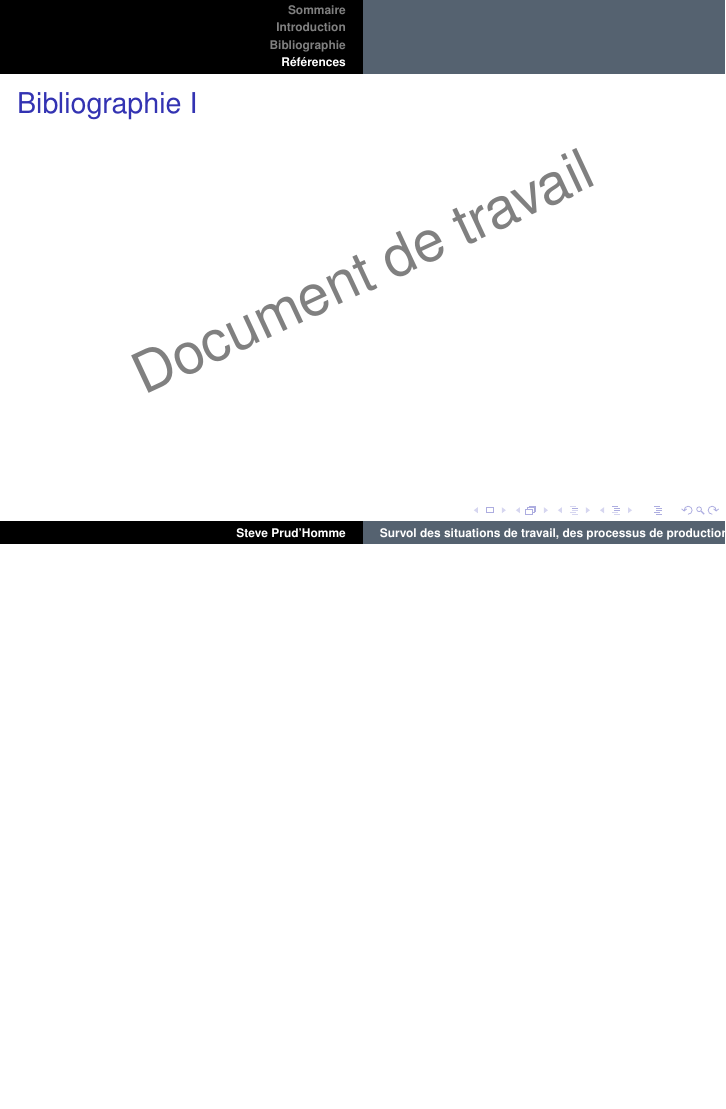
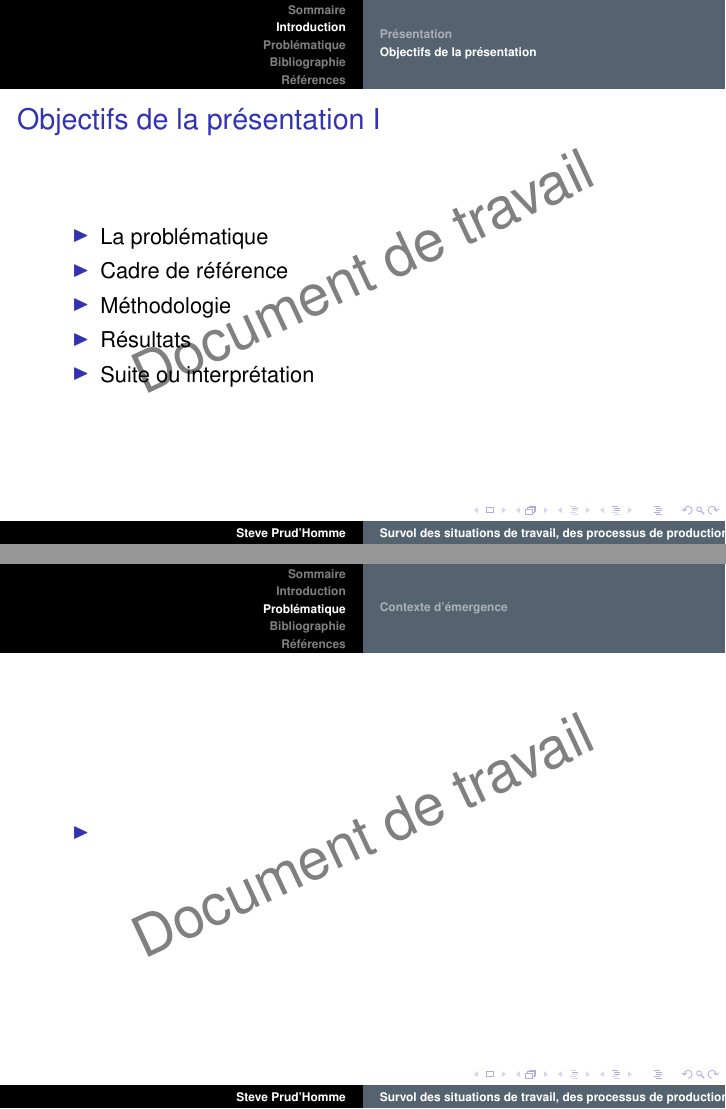
Before and after one commit to steveprudhomme/controlequalitegtnq, LaTeX slides (presentation.tex): page 6 of 6 before the commit and pages 6 and 7 of 9 after it, the two joined at a grey line, the shorter picture padded with empty space. Compiled offline with pdfLaTeX.

Commit message:
201604031548 Ajout de la section sousection des objectifs de présentation, de la section problé,atique et du contexte d'émergence

```diff
--- a/presentation.tex
+++ b/presentation.tex
@@ -93,7 +93,7 @@
 
 	\subsection{Présentation}
 		\begin{frame}[allowframebreaks]
-			\frametitle{}
+			\frametitle{Présentation}
 			\begin {itemize}
 
                                 \item 2010-2013 : enseignant au DEP em  infographie
@@ -104,4 +104,27 @@
 			\end{itemize}
 		\end{frame}
 
+            \subsection{Objectifs de la présentation}
+		\begin{frame}[allowframebreaks]
+			\frametitle{Objectifs de la présentation}
+			\begin {itemize}
 
+                                \item La problématique
+                                \item Cadre de référence
+                                \item Méthodologie
+                                \item Résultats
+                                \item Suite ou interprétation
+                        \end{itemize}
+		\end{frame}
+
+               \section{Problématique}
+		\begin{frame}[allowframebreaks]
+			\frametitle{}
+			\begin{itemize}
+				\item
+			\end{itemize}
+		\end{frame}
+
+               \subsection{Contexte d'émergence}
+		\begin{frame}[allowframebreaks]
+			\frametitle{Contexte d'émergence}
```
Also changed, not shown: presentation.tex (9 more changed lines).
